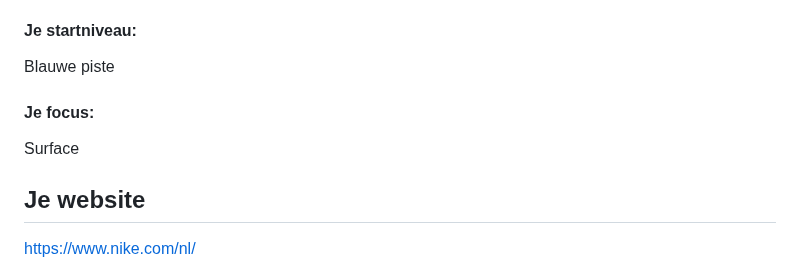
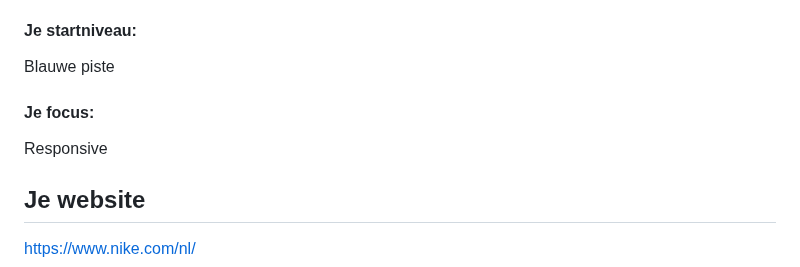
Before and after one commit to YounesBenzian/FED2, a Markdown page: README.md, the part around the change. GitHub-like rendering.

```diff
--- a/README.md
+++ b/README.md
@@ -22,7 +22,7 @@ Younes Benzian
 Blauwe piste
 
   #### Je focus:
-  Surface
+  Responsive
 
 </details>
 
```
